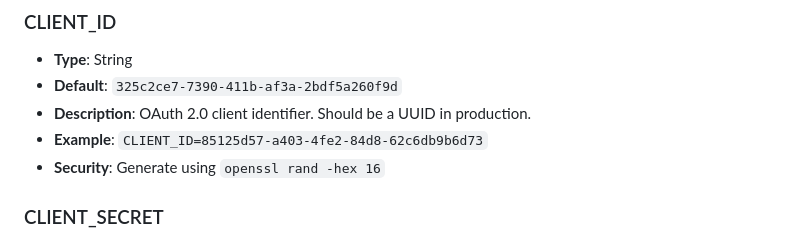
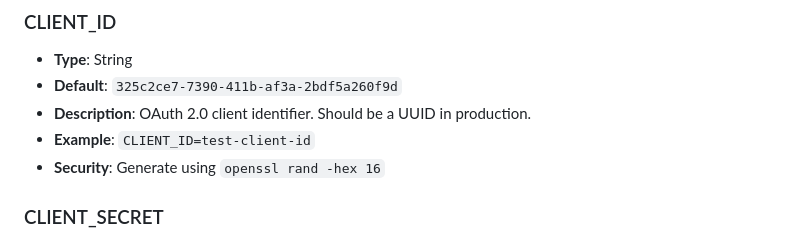
Before and after one commit to Plainscope/oidc-provider, a Markdown page: docs/configuration/environment-variables.md, the part around the change. Rendered like a GitHub page.

Commit message:
security: replace hardcoded credentials with test values

```diff
--- a/docs/configuration/environment-variables.md
+++ b/docs/configuration/environment-variables.md
@@ -41,7 +41,7 @@ Complete reference for all environment variables supported by the OIDC provider.
 - **Type**: String
 - **Default**: `325c2ce7-7390-411b-af3a-2bdf5a260f9d`
 - **Description**: OAuth 2.0 client identifier. Should be a UUID in production.
-- **Example**: `CLIENT_ID=85125d57-a403-4fe2-84d8-62c6db9b6d73`
+- **Example**: `CLIENT_ID=test-client-id`
 - **Security**: Generate using `openssl rand -hex 16`
 
 ### CLIENT_SECRET
```
